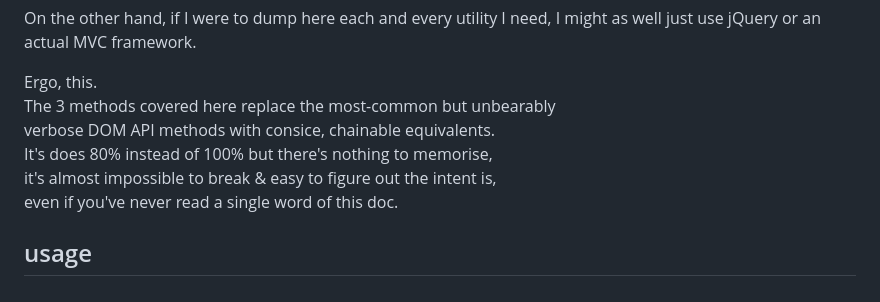
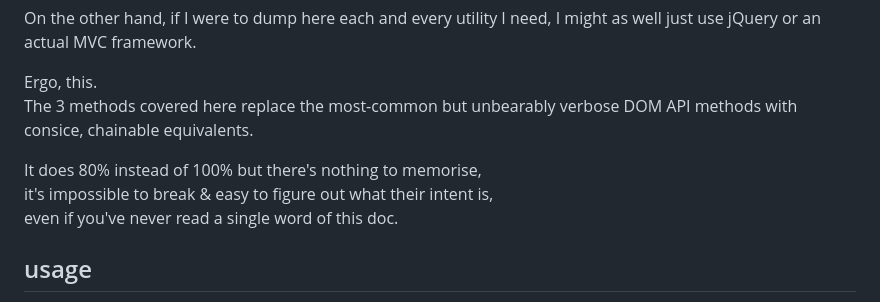
Before and after one commit to nicholaswmin/dom, a Markdown page: README.md, the part around the change. GitHub-like rendering.

```diff
--- a/README.md
+++ b/README.md
@@ -35,10 +35,11 @@ On the other hand, if I were to dump here each and every utility I need,
 I might as well just use jQuery or an actual MVC framework.
 
 Ergo, this.
-The 3 methods covered here replace the most-common but unbearably
-verbose DOM API methods with consice, chainable equivalents.
-It's does 80% instead of 100% but there's nothing to memorise,
-it's almost impossible to break & easy to figure out the intent is,
+The 3 methods covered here replace the most-common but unbearably verbose
+DOM API methods with consice, chainable equivalents.
+
+It does 80% instead of 100% but there's nothing to memorise,
+it's impossible to break & easy to figure out what their intent is,
 even if you've never read a single word of this doc.
 
 ## usage
```
